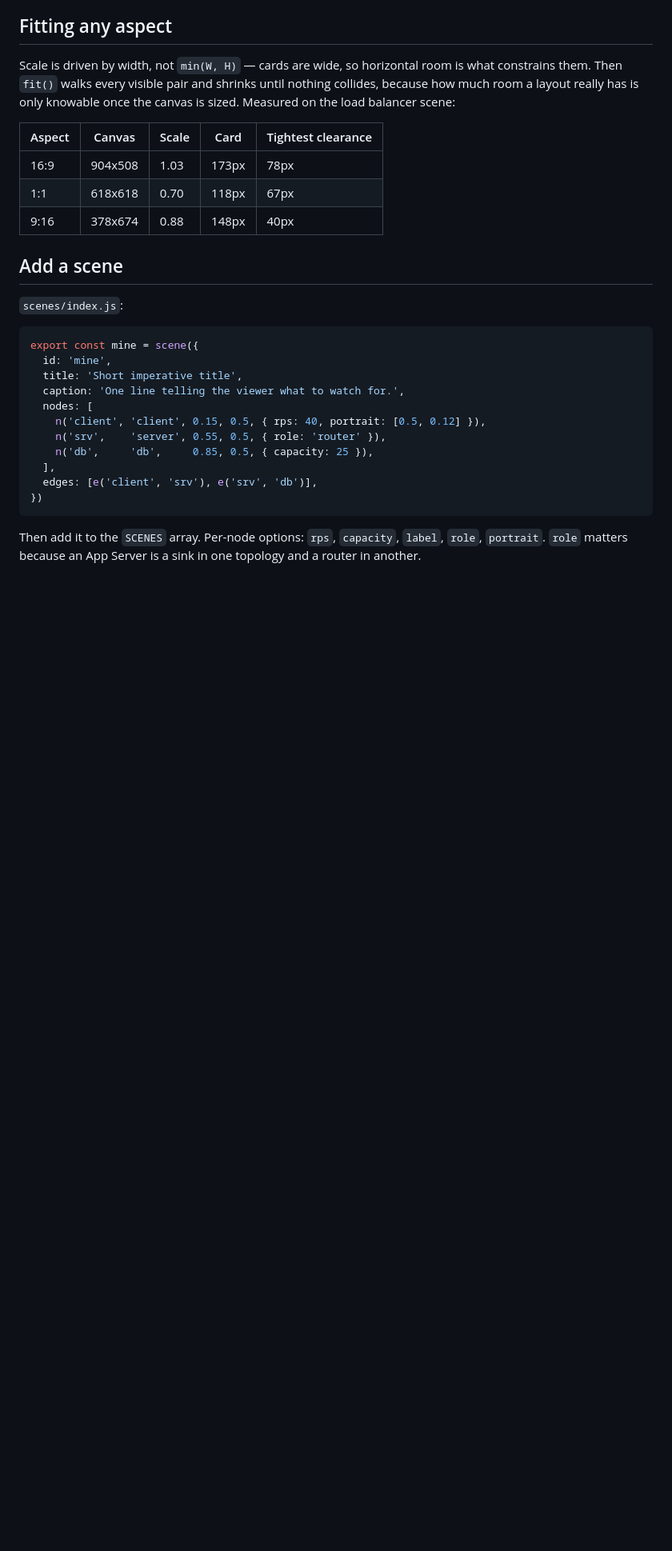
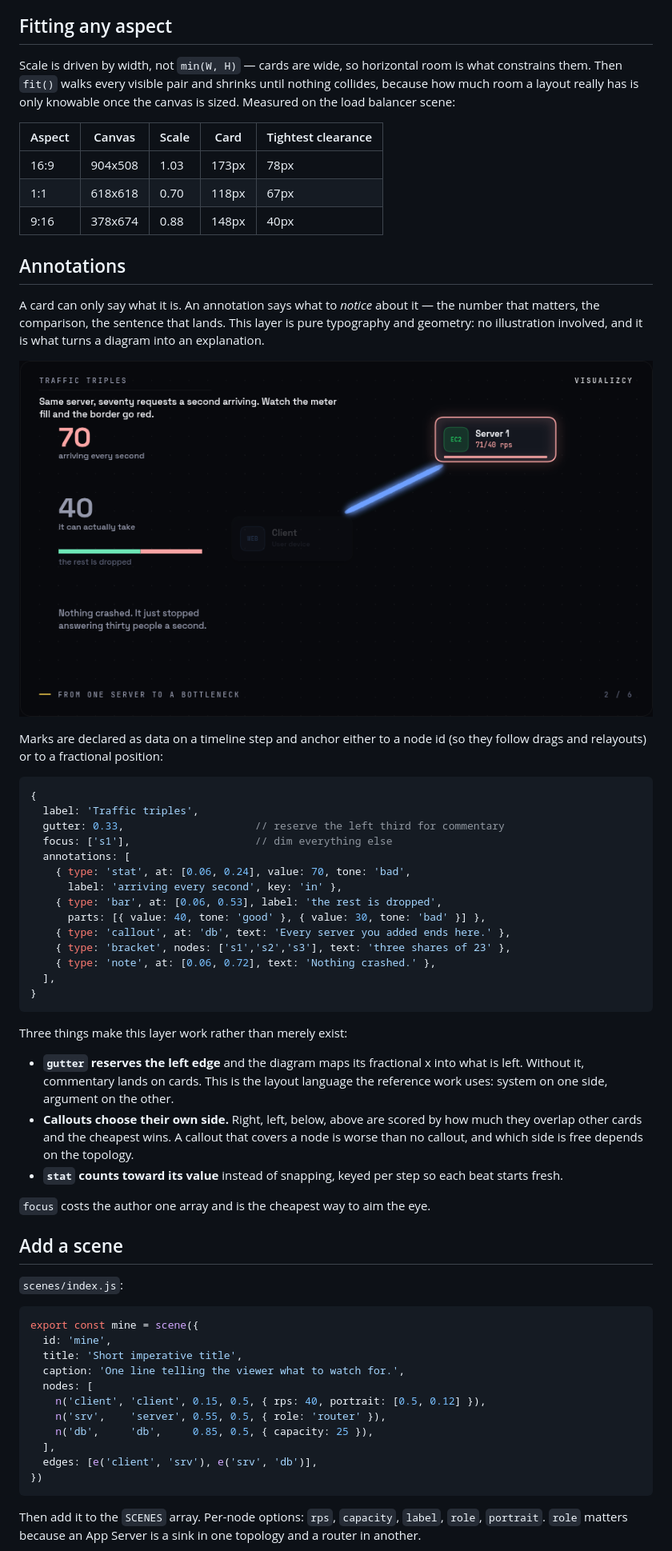
Before and after one commit to XnoahR/Visualisazcy, a Markdown page: README.md, the part around the change. Shown at 80% size. GitHub-like rendering; pictures changed too: docs/annotations.png (added); blank space fills up the shorter version.

````diff
--- a/README.md
+++ b/README.md
@@ -131,6 +131,48 @@ the canvas is sized. Measured on the load balancer scene:
 | 1:1  | 618x618 | 0.70 | 118px | 67px |
 | 9:16 | 378x674 | 0.88 | 148px | 40px |
 
+## Annotations
+
+A card can only say what it is. An annotation says what to *notice* about it —
+the number that matters, the comparison, the sentence that lands. This layer is
+pure typography and geometry: no illustration involved, and it is what turns a
+diagram into an explanation.
+
+![annotations](docs/annotations.png)
+
+Marks are declared as data on a timeline step and anchor either to a node id (so
+they follow drags and relayouts) or to a fractional position:
+
+```js
+{
+  label: 'Traffic triples',
+  gutter: 0.33,                     // reserve the left third for commentary
+  focus: ['s1'],                    // dim everything else
+  annotations: [
+    { type: 'stat', at: [0.06, 0.24], value: 70, tone: 'bad',
+      label: 'arriving every second', key: 'in' },
+    { type: 'bar', at: [0.06, 0.53], label: 'the rest is dropped',
+      parts: [{ value: 40, tone: 'good' }, { value: 30, tone: 'bad' }] },
+    { type: 'callout', at: 'db', text: 'Every server you added ends here.' },
+    { type: 'bracket', nodes: ['s1','s2','s3'], text: 'three shares of 23' },
+    { type: 'note', at: [0.06, 0.72], text: 'Nothing crashed.' },
+  ],
+}
+```
+
+Three things make this layer work rather than merely exist:
+
+- **`gutter` reserves the left edge** and the diagram maps its fractional x into
+  what is left. Without it, commentary lands on cards. This is the layout
+  language the reference work uses: system on one side, argument on the other.
+- **Callouts choose their own side.** Right, left, below, above are scored by how
+  much they overlap other cards and the cheapest wins. A callout that covers a
+  node is worse than no callout, and which side is free depends on the topology.
+- **`stat` counts toward its value** instead of snapping, keyed per step so each
+  beat starts fresh.
+
+`focus` costs the author one array and is the cheapest way to aim the eye.
+
 ## Add a scene
 
 `scenes/index.js`:
````
Also changed, not shown: 6 other files.
